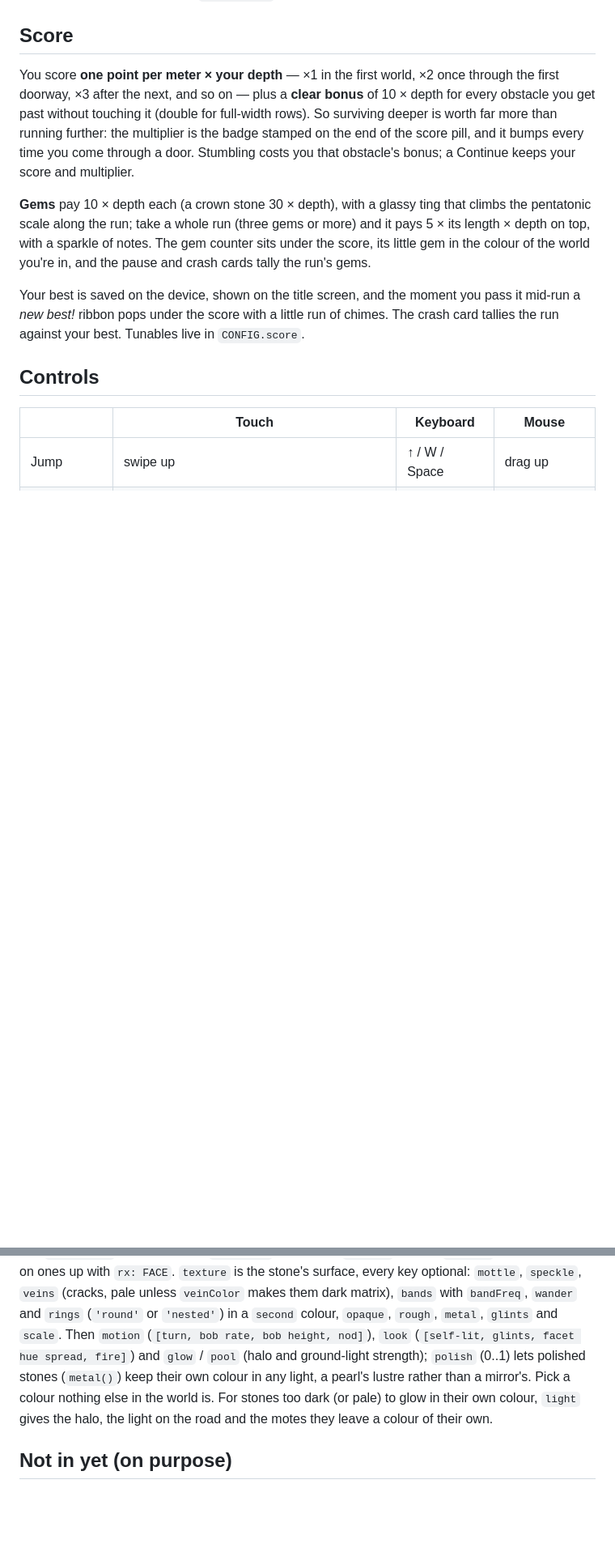
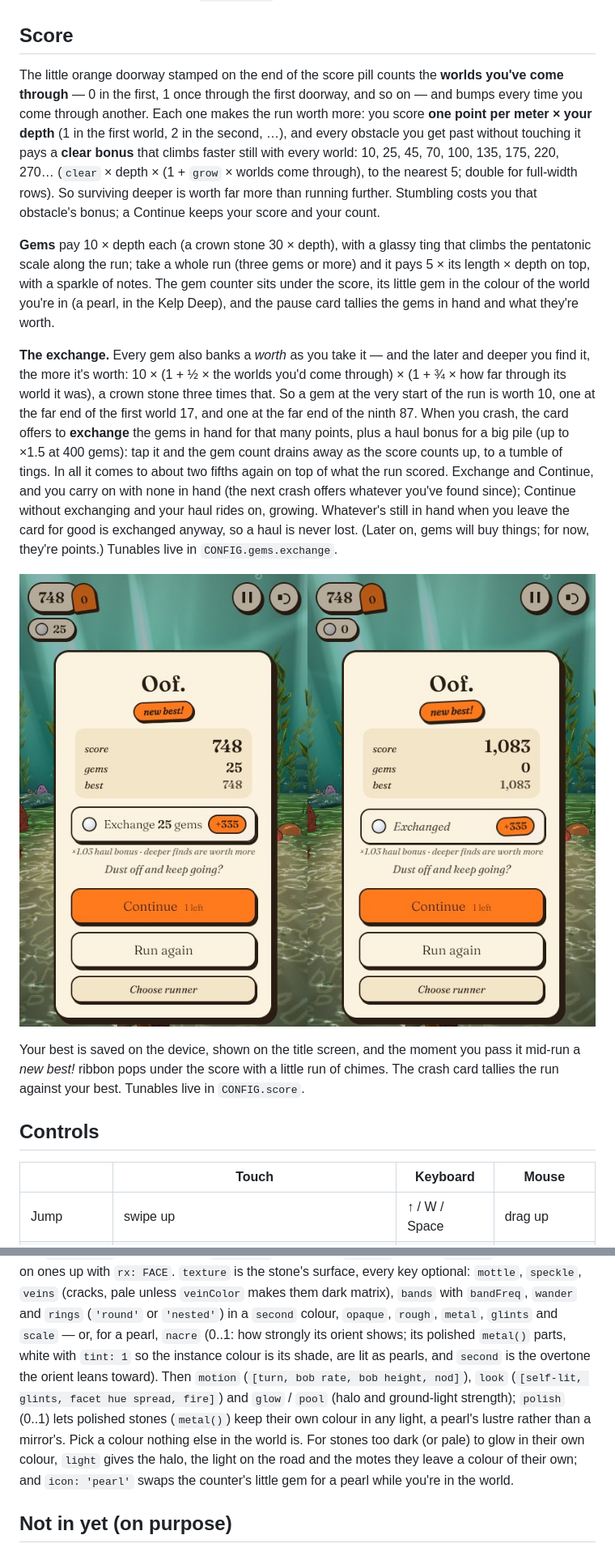
Before and after one commit to TracksuitDev90/EndlessRun, a Markdown page: README.md, 2 parts joined by grey strips. Shown at 81% size. Rendered like a GitHub page; pictures changed too: docs/exchange.jpg (added); blank space fills up the shorter version.

```diff
--- a/README.md
+++ b/README.md
@@ -499,19 +540,40 @@ how much a run mixes its stones, points) live in `CONFIG.gems`.
 
 ## Score
 
-You score **one point per meter × your depth** — ×1 in the first world, ×2
-once through the first doorway, ×3 after the next, and so on — plus a **clear
-bonus** of 10 × depth for every obstacle you get past without touching it
-(double for full-width rows). So surviving deeper is worth far more than
-running further: the multiplier is the badge stamped on the end of the score
-pill, and it bumps every time you come through a door. Stumbling costs you that
-obstacle's bonus; a Continue keeps your score and multiplier.
+The little orange doorway stamped on the end of the score pill counts the
+**worlds you've come through** — 0 in the first, 1 once through the first
+doorway, and so on — and bumps every time you come through another. Each one
+makes the run worth more: you score **one point per meter × your depth** (1
+in the first world, 2 in the second, …), and every obstacle you get past
+without touching it pays a **clear bonus** that climbs faster still with every
+world: 10, 25, 45, 70, 100, 135, 175, 220, 270… (`clear` × depth × (1 +
+`grow` × worlds come through), to the nearest 5; double for full-width rows).
+So surviving deeper is worth far more than running further. Stumbling costs
+you that obstacle's bonus; a Continue keeps your score and your count.
 
 **Gems** pay 10 × depth each (a crown stone 30 × depth), with a glassy ting
 that climbs the pentatonic scale along the run; take a whole run (three gems
 or more) and it pays 5 × its length × depth on top, with a sparkle of notes.
 The gem counter sits under the score, its little gem in the colour of the
-world you're in, and the pause and crash cards tally the run's gems.
+world you're in (a pearl, in the Kelp Deep), and the pause card tallies the
+gems in hand and what they're worth.
+
+**The exchange.** Every gem also banks a *worth* as you take it — and the
+later and deeper you find it, the more it's worth: 10 × (1 + ½ × the worlds
+you'd come through) × (1 + ¾ × how far through its world it was), a crown
+stone three times that. So a gem at the very start of the run is worth 10, one
+at the far end of the first world 17, and one at the far end of the ninth 87.
+When you crash, the card offers to **exchange** the gems in hand for that many
+points, plus a haul bonus for a big pile (up to ×1.5 at 400 gems): tap it and
+the gem count drains away as the score counts up, to a tumble of tings. In all
+it comes to about two fifths again on top of what the run scored. Exchange
+and Continue, and you carry on with none in hand (the next crash offers
+whatever you've found since); Continue without exchanging and your haul rides
+on, growing. Whatever's still in hand when you leave the card for good is
+exchanged anyway, so a haul is never lost. (Later on, gems will buy things;
+for now, they're points.) Tunables live in `CONFIG.gems.exchange`.
+
+![The crash card in the Kelp Deep: 25 pearls offered for +335, then exchanged — the count drained to nothing, the score and best counted up](docs/exchange.jpg)
 
 Your best is saved on the device, shown on the title screen, and the moment you
 pass it mid-run a *new best!* ribbon pops under the score with a little run of
@@ -1471,12 +1535,16 @@ up with `rx: FACE`. `texture` is the stone's surface, every key optional:
 `mottle`, `speckle`, `veins` (cracks, pale unless `veinColor` makes them dark
 matrix), `bands` with `bandFreq`, `wander` and `rings` (`'round'` or
 `'nested'`) in a `second` colour, `opaque`, `rough`, `metal`, `glints` and
-`scale`. Then `motion` (`[turn, bob rate, bob height, nod]`), `look`
+`scale` — or, for a pearl, `nacre` (0..1: how strongly its orient shows; its
+polished `metal()` parts, white with `tint: 1` so the instance colour is its
+shade, are lit as pearls, and `second` is the overtone the orient leans
+toward). Then `motion` (`[turn, bob rate, bob height, nod]`), `look`
 (`[self-lit, glints, facet hue spread, fire]`) and `glow` / `pool` (halo and
 ground-light strength); `polish` (0..1) lets polished stones (`metal()`) keep
 their own colour in any light, a pearl's lustre rather than a mirror's. Pick a colour nothing else in the world is. For stones
 too dark (or pale) to glow in their own colour, `light` gives the halo, the
-light on the road and the motes they leave a colour of their own.
+light on the road and the motes they leave a colour of their own; and `icon:
+'pearl'` swaps the counter's little gem for a pearl while you're in the world.
 
 ## Not in yet (on purpose)
 
```
Also changed, not shown: other parts of README.md (+49 -6 lines), docs/chest.jpg (added), docs/pearls.jpg (added), 10 other files.
